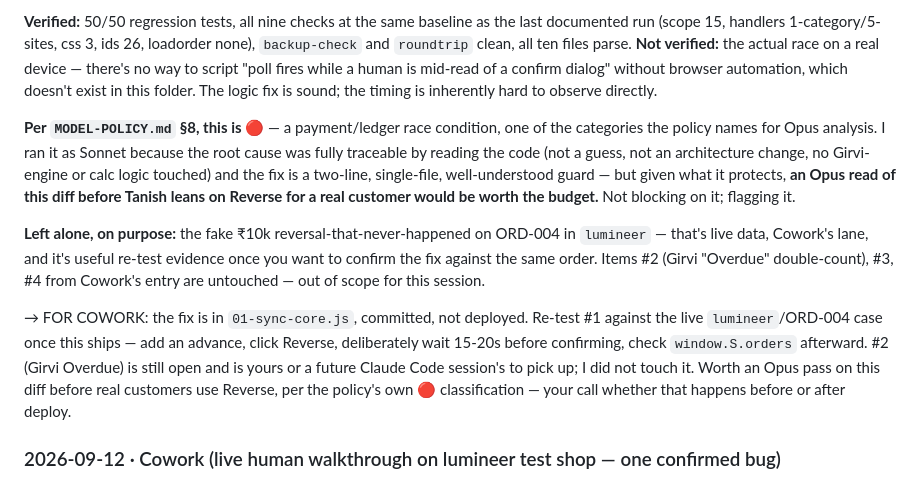
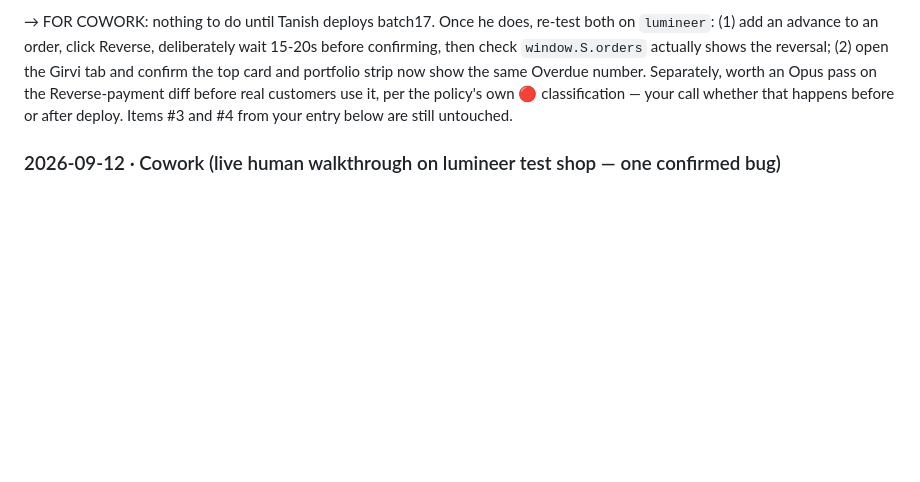
Before and after one commit to txnishh24/JewelOs, a Markdown page: HANDOFF.md, the part around one of its changes. GitHub-like rendering; blank space fills up the shorter version.

```diff
--- a/HANDOFF.md
+++ b/HANDOFF.md
@@ -140,28 +105,10 @@ recovery — out of scope for a 🔴 fix I'm keeping surgical. Flagging rather t
-**Verified:** 50/50 regression tests, all nine checks at the same baseline as the last
-documented run (scope 15, handlers 1-category/5-sites, css 3, ids 26, loadorder none),
-`backup-check` and `roundtrip` clean, all ten files parse. **Not verified:** the actual
-race on a real device — there's no way to script "poll fires while a human is mid-read
-of a confirm dialog" without browser automation, which doesn't exist in this folder. The
-logic fix is sound; the timing is inherently hard to observe directly.
-
-**Per `MODEL-POLICY.md` §8, this is 🔴** — a payment/ledger race condition, one of the
-categories the policy names for Opus analysis. I ran it as Sonnet because the root cause
-was fully traceable by reading the code (not a guess, not an architecture change, no
-Girvi-engine or calc logic touched) and the fix is a two-line, single-file, well-understood
-guard — but given what it protects, **an Opus read of this diff before Tanish leans on
-Reverse for a real customer would be worth the budget.** Not blocking on it; flagging it.
-
-**Left alone, on purpose:** the fake ₹10k reversal-that-never-happened on ORD-004 in
-`lumineer` — that's live data, Cowork's lane, and it's useful re-test evidence once you
-want to confirm the fix against the same order. Items #2 (Girvi "Overdue" double-count),
-#3, #4 from Cowork's entry are untouched — out of scope for this session.
-
-→ FOR COWORK: the fix is in `01-sync-core.js`, committed, not deployed. Re-test #1 against
-the live `lumineer`/ORD-004 case once this ships — add an advance, click Reverse, deliberately
-wait 15-20s before confirming, check `window.S.orders` afterward. #2 (Girvi Overdue) is
-still open and is yours or a future Claude Code session's to pick up; I did not touch it.
-Worth an Opus pass on this diff before real customers use Reverse, per the policy's own
-🔴 classification — your call whether that happens before or after deploy.
+→ FOR COWORK: nothing to do until Tanish deploys batch17. Once he does, re-test both on
+`lumineer`: (1) add an advance to an order, click Reverse, deliberately wait 15-20s before
+confirming, then check `window.S.orders` actually shows the reversal; (2) open the Girvi
+tab and confirm the top card and portfolio strip now show the same Overdue number.
+Separately, worth an Opus pass on the Reverse-payment diff before real customers use it,
+per the policy's own 🔴 classification — your call whether that happens before or after
+deploy. Items #3 and #4 from your entry below are still untouched.
 
 ### 2026-09-12 · Cowork (live human walkthrough on lumineer test shop — one confirmed bug)
 
```
Also changed, not shown: other parts of HANDOFF.md (+46 -81 lines).
